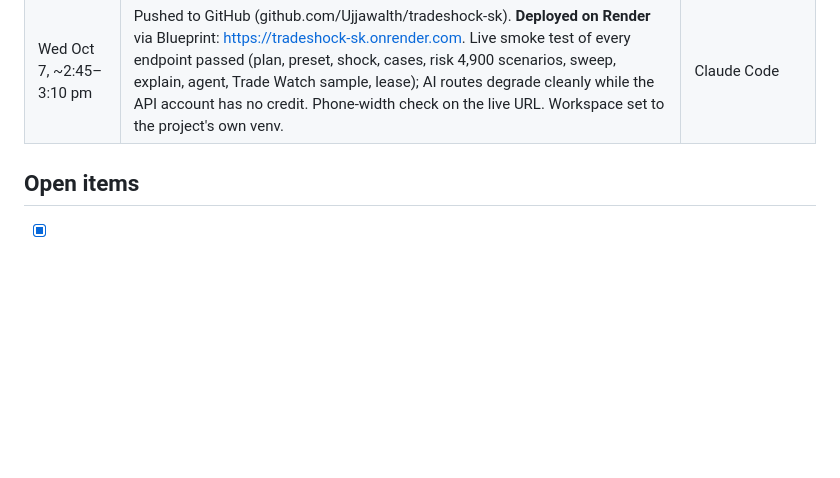
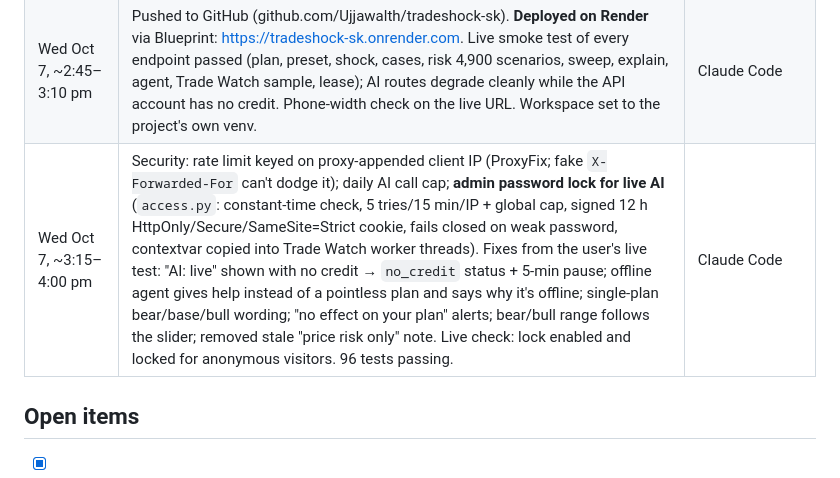
Before and after one commit to Ujjawalth/tradeshock-sk, a Markdown page: BUILD_LOG.md, the part around the change. Drawn GitHub-style; blank space fills up the shorter version.

Commit message:
Build log: security + live-test fixes

```diff
--- a/BUILD_LOG.md
+++ b/BUILD_LOG.md
@@ -20,6 +20,7 @@ Build window: Mon Oct 5, 2026 6:00 pm → Thu Oct 8, 2026 6:00 pm.
 | Tue Oct 6, ~10:15–11:00 pm | "Latest request wins" guard on all async renderers (fixes stale results when sliders move fast). **Yield risk**: `scripts/fit_yield_model.py` + `data/yield_model.json` from **Statistics Canada Table 32-10-0359** (Saskatchewan, 1991–2025, detrended, joint across crops); risk lens now replays 140 price moves × 35 yield years = 4,900 scenarios (toggleable; independence assumption labelled). Saved farm profile (localStorage) + **share links** (farm + scenario in URL hash, re-validated server-side; tested with injected HTML). Assumed bear/bull ranges now synced from the server. Dark-mode check. 82 tests passing. | Claude Code |
 | Wed Oct 7, ~2:00–2:30 pm | User downloaded the official Crop Planning Guide 2026 PDF, created `.env`, installed Git. Repo initialised and first commit made (`.env`, `venv/`, `data/raw/` confirmed excluded). Rewrote `extract_guide.py` for the guide's one-page-per-crop layout (text-line parsing, leading-number guard, arithmetic self-checks); **23 VERIFIED rows** replace the placeholders. Risk test tolerance adjusted for real data. Fixed: any HTTP 400 was misread as "fallbacks unsupported" (found on first live call: account had no API credit). 82 tests passing. | Claude Code |
 | Wed Oct 7, ~2:45–3:10 pm | Pushed to GitHub (github.com/Ujjawalth/tradeshock-sk). **Deployed on Render** via Blueprint: https://tradeshock-sk.onrender.com. Live smoke test of every endpoint passed (plan, preset, shock, cases, risk 4,900 scenarios, sweep, explain, agent, Trade Watch sample, lease); AI routes degrade cleanly while the API account has no credit. Phone-width check on the live URL. Workspace set to the project's own venv. | Claude Code |
+| Wed Oct 7, ~3:15–4:00 pm | Security: rate limit keyed on proxy-appended client IP (ProxyFix; fake `X-Forwarded-For` can't dodge it); daily AI call cap; **admin password lock for live AI** (`access.py`: constant-time check, 5 tries/15 min/IP + global cap, signed 12 h HttpOnly/Secure/SameSite=Strict cookie, fails closed on weak password, contextvar copied into Trade Watch worker threads). Fixes from the user's live test: "AI: live" shown with no credit → `no_credit` status + 5-min pause; offline agent gives help instead of a pointless plan and says why it's offline; single-plan bear/base/bull wording; "no effect on your plan" alerts; bear/bull range follows the slider; removed stale "price risk only" note. Live check: lock enabled and locked for anonymous visitors. 96 tests passing. | Claude Code |
 
 ## Open items
 - [x] Official Crop Planning Guide 2026 extracted (23 rows, verified) — **user to spot-check 3 rows against the PDF.**
```
